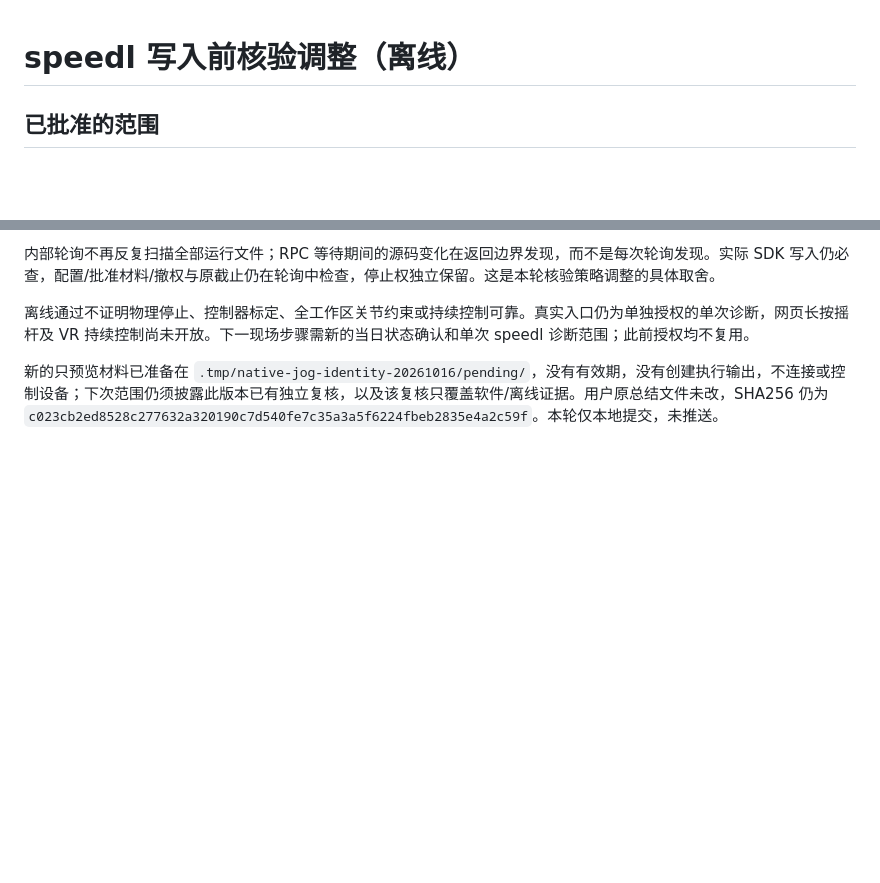
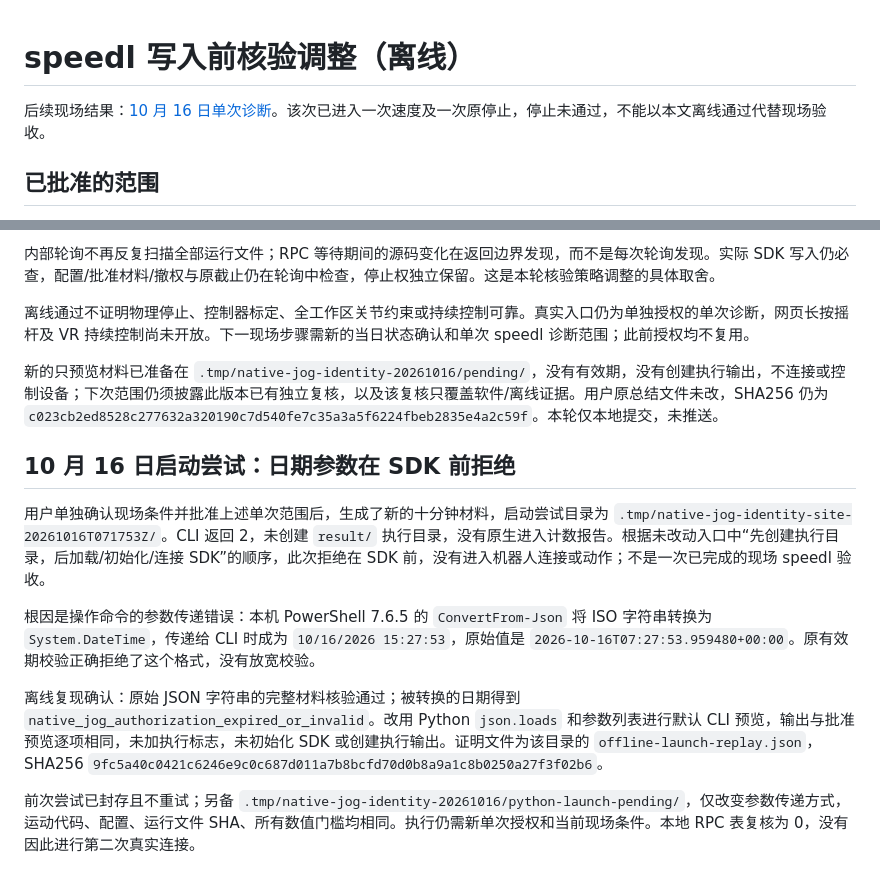
Before and after one commit to kilohexin/VR4AM, a Markdown page: docs/native-jog-identity-check-2026-10-16.md, 2 parts joined by grey strips. Rendered like a GitHub page; blank space fills up the shorter version.

Commit message:
docs: record speedl site result and in-flight freshness expiry

```diff
--- a/docs/native-jog-identity-check-2026-10-16.md
+++ b/docs/native-jog-identity-check-2026-10-16.md
@@ -1,4 +1,6 @@
 # speedl 写入前核验调整（离线）
+
+后续现场结果：[10 月 16 日单次诊断](native-jog-site-result-2026-10-16.md)。该次已进入一次速度及一次原停止，停止未通过，不能以本文离线通过代替现场验收。
 
 ## 已批准的范围
 
@@ -72,3 +74,13 @@
 离线通过不证明物理停止、控制器标定、全工作区关节约束或持续控制可靠。真实入口仍为单独授权的单次诊断，网页长按摇杆及 VR 持续控制尚未开放。下一现场步骤需新的当日状态确认和单次 speedl 诊断范围；此前授权均不复用。
 
 新的只预览材料已准备在 `.tmp/native-jog-identity-20261016/pending/`，没有有效期，没有创建执行输出，不连接或控制设备；下次范围仍须披露此版本已有独立复核，以及该复核只覆盖软件/离线证据。用户原总结文件未改，SHA256 仍为 `c023cb2ed8528c277632a320190c7d540fe7c35a3a5f6224fbeb2835e4a2c59f`。本轮仅本地提交，未推送。
+
+## 10 月 16 日启动尝试：日期参数在 SDK 前拒绝
+
+用户单独确认现场条件并批准上述单次范围后，生成了新的十分钟材料，启动尝试目录为 `.tmp/native-jog-identity-site-20261016T071753Z/`。CLI 返回 2，未创建 `result/` 执行目录，没有原生进入计数报告。根据未改动入口中“先创建执行目录，后加载/初始化/连接 SDK”的顺序，此次拒绝在 SDK 前，没有进入机器人连接或动作；不是一次已完成的现场 speedl 验收。
+
+根因是操作命令的参数传递错误：本机 PowerShell 7.6.5 的 `ConvertFrom-Json` 将 ISO 字符串转换为 `System.DateTime`，传递给 CLI 时成为 `10/16/2026 15:27:53`，原始值是 `2026-10-16T07:27:53.959480+00:00`。原有效期校验正确拒绝了这个格式，没有放宽校验。
+
+离线复现确认：原始 JSON 字符串的完整材料核验通过；被转换的日期得到 `native_jog_authorization_expired_or_invalid`。改用 Python `json.loads` 和参数列表进行默认 CLI 预览，输出与批准预览逐项相同，未加执行标志，未初始化 SDK 或创建执行输出。证明文件为该目录的 `offline-launch-replay.json`，SHA256 `9fc5a40c0421c6246e9c0c687d011a7b8bcfd70d0b8a9a1c8b0250a27f3f02b6`。
+
+前次尝试已封存且不重试；另备 `.tmp/native-jog-identity-20261016/python-launch-pending/`，仅改变参数传递方式，运动代码、配置、运行文件 SHA、所有数值门槛均相同。执行仍需新单次授权和当前现场条件。本地 RPC 表复核为 0，没有因此进行第二次真实连接。
```
Also changed, not shown: docs/native-jog-site-result-2026-10-16.md (added, +59 -0 lines).
